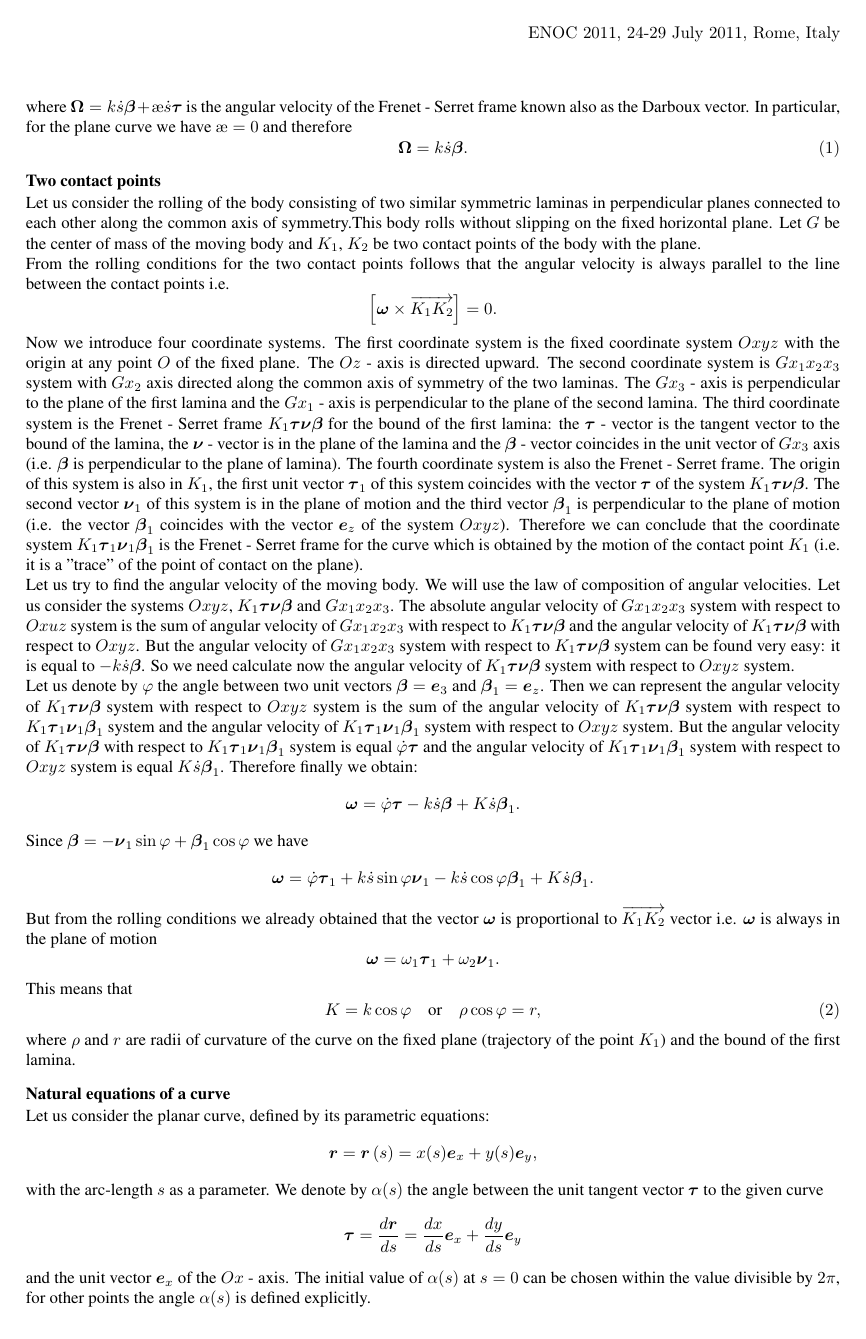
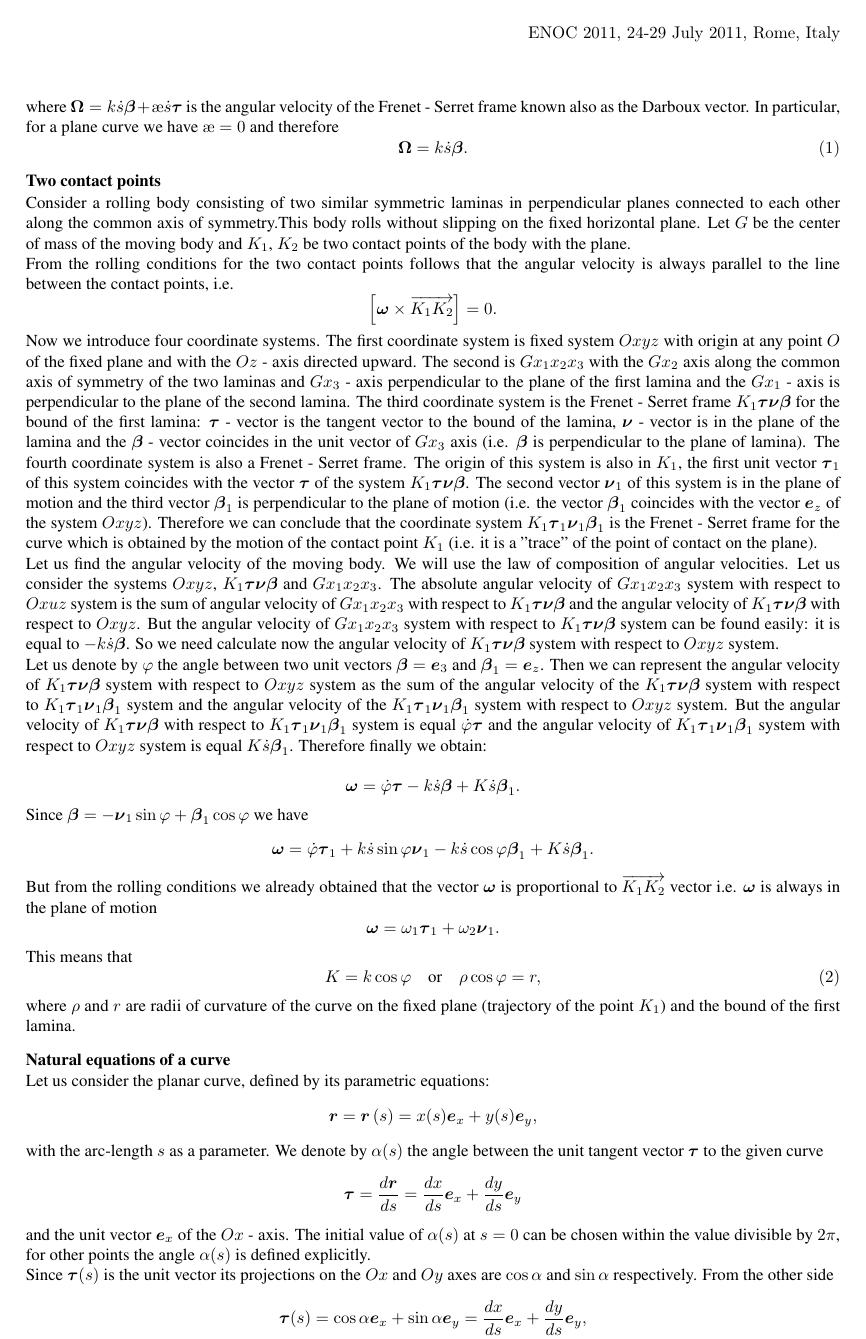
Before and after one commit to hazelnusse/Slotted-Discs, a LaTeX document (paper/ENOC2011/ENOC2011_latex_template.tex): page 2 of 6. Compiled offline with pdfLaTeX.

Commit message:
ENOC2011_latex_template.tex

```diff
--- a/paper/ENOC2011/ENOC2011_latex_template.tex
+++ b/paper/ENOC2011/ENOC2011_latex_template.tex
@@ -85,25 +87,67 @@ $$
 \frac{d\vec\nu}{dt}=\left[\vec\Omega\times\vec\nu\right],\quad
 \frac{d\vec\beta}{dt}=\left[\vec\Omega\times\vec\beta\right],
 $$
-where $\vec\Omega=k\dot{s}\vec\beta+\ae\dot{s}\vec\tau$ is the angular velocity of the Frenet - Serret frame known also as the Darboux vector. In particular, for the plane curve we have $\ae=0$ and therefore
+where $\vec\Omega=k\dot{s}\vec\beta+\ae\dot{s}\vec\tau$ is the angular velocity
+of the Frenet - Serret frame known also as the Darboux vector. In particular,
+for a plane curve we have $\ae=0$ and therefore
 $$
 \vec\Omega=k\dot{s}\vec\beta.\eqno(1)
 $$
 
 \subsection*{Two contact points}
 
-Let us consider the rolling of the body consisting of two similar symmetric laminas in perpendicular planes connected to each other along the common axis of symmetry.This body rolls without slipping on the fixed horizontal plane. Let $G$ be the center of mass of the moving body and $K_1$, $K_2$ be two contact points of the body with the plane.
+Consider a rolling body consisting of two similar symmetric laminas in perpendicular planes connected to each other along the common axis of symmetry.This body rolls without slipping on the fixed horizontal plane. Let $G$ be the center of mass of the moving body and $K_1$, $K_2$ be two contact points of the body with the plane.
 
-From the rolling conditions for the two contact points follows that the angular velocity is always parallel to the line between the contact points i.e.
+From the rolling conditions for the two contact points follows that the angular
+velocity is always parallel to the line between the contact points, i.e.
 $$
 \left[\vec\omega\times\overrightarrow{K_1K_2}\right]=0.
 $$
 
-Now we introduce four coordinate systems. The first coordinate system is the fixed coordinate system $Oxyz$ with the origin at any point $O$ of the fixed plane. The $Oz$ - axis is directed upward. The second coordinate system is $Gx_1x_2x_3$ system with $Gx_2$ axis directed along the common axis of symmetry of the two laminas. The $Gx_3$ - axis  is perpendicular to the plane of the first lamina and the $Gx_1$ - axis is perpendicular to the plane of the second lamina. The third coordinate system is the Frenet - Serret frame $K_1\vec\tau\vec\nu\vec\beta$ for the bound of the first lamina: the $\vec\tau$ - vector is the tangent vector to the bound of the lamina, the $\vec\nu$ - vector is in the plane of the lamina and the $\vec\beta$ - vector coincides in the unit vector of $Gx_3$ axis (i.e. $\vec\beta$ is perpendicular to the plane of lamina). The fourth coordinate system is also the Frenet - Serret frame. The origin of this system is also in $K_1$, the first unit vector $\vec\tau_1$ of this system coincides with the vector $\vec\tau$ of the system $K_1\vec\tau\vec\nu\vec\beta$. The second vector $\vec\nu_1$ of this system is in the plane of motion and the third vector $\vec\beta_1$ is perpendicular to the plane of motion (i.e. the vector $\vec\beta_1$ coincides with the vector $\vec e_z$ of the system $Oxyz$). Therefore we can conclude that the coordinate system $K_1\vec\tau_1\vec\nu_1\vec\beta_1$ is the Frenet - Serret frame for the curve which is obtained by the motion of the contact point $K_1$ (i.e. it is a "trace" of the point of contact on the plane).
+Now we introduce four coordinate systems. The first coordinate system is fixed
+system $Oxyz$ with origin at any point $O$ of the fixed plane and with the
+$Oz$ - axis directed upward. The second is $Gx_1x_2x_3$
+with the $Gx_2$ axis along the common axis of symmetry of the two
+laminas and $Gx_3$ - axis perpendicular to the plane of the first lamina
+and the $Gx_1$ - axis is perpendicular to the plane of the second lamina. The
+third coordinate system is the Frenet - Serret frame
+$K_1\vec\tau\vec\nu\vec\beta$ for the bound of the first lamina: $\vec\tau$
+- vector is the tangent vector to the bound of the lamina, $\vec\nu$ -
+vector is in the plane of the lamina and the $\vec\beta$ - vector coincides in
+the unit vector of $Gx_3$ axis (i.e. $\vec\beta$ is perpendicular to the plane
+of lamina). The fourth coordinate system is also a Frenet - Serret frame. The
+origin of this system is also in $K_1$, the first unit vector $\vec\tau_1$ of
+this system coincides with the vector $\vec\tau$ of the system
+$K_1\vec\tau\vec\nu\vec\beta$. The second vector $\vec\nu_1$ of this system is
+in the plane of motion and the third vector $\vec\beta_1$ is perpendicular to
+the plane of motion (i.e. the vector $\vec\beta_1$ coincides with the vector
+$\vec e_z$ of the system $Oxyz$). Therefore we can conclude that the coordinate
+system $K_1\vec\tau_1\vec\nu_1\vec\beta_1$ is the Frenet - Serret frame for the
+curve which is obtained by the motion of the contact point $K_1$ (i.e. it is a
+"trace" of the point of contact on the plane).
 
-Let us try to find the angular velocity of the moving body. We will use the law of composition of angular velocities. Let us consider the systems $Oxyz$, $K_1\vec\tau\vec\nu\vec\beta$ and $Gx_1x_2x_3$. The absolute angular velocity of $Gx_1x_2x_3$ system with respect to $Oxuz$ system is the sum of angular velocity of $Gx_1x_2x_3$ with respect to $K_1\vec\tau\vec\nu\vec\beta$ and the angular velocity of $K_1\vec\tau\vec\nu\vec\beta$ with respect to $Oxyz$. But the angular velocity of $Gx_1x_2x_3$ system with respect to $K_1\vec\tau\vec\nu\vec\beta$ system can be found very easy: it is equal to $-k\dot{s}\vec\beta$. So we need calculate now the angular velocity of $K_1\vec\tau\vec\nu\vec\beta$ system with respect to $Oxyz$ system.
+Let us find the angular velocity of the moving body. We will use the law
+of composition of angular velocities. Let us consider the systems $Oxyz$,
+$K_1\vec\tau\vec\nu\vec\beta$ and $Gx_1x_2x_3$. The absolute angular velocity
+of $Gx_1x_2x_3$ system with respect to $Oxuz$ system is the sum of angular
+velocity of $Gx_1x_2x_3$ with respect to $K_1\vec\tau\vec\nu\vec\beta$ and the
+angular velocity of $K_1\vec\tau\vec\nu\vec\beta$ with respect to $Oxyz$. But
+the angular velocity of $Gx_1x_2x_3$ system with respect to
+$K_1\vec\tau\vec\nu\vec\beta$ system can be found easily: it is equal to
+$-k\dot{s}\vec\beta$. So we need calculate now the angular velocity of
+$K_1\vec\tau\vec\nu\vec\beta$ system with respect to $Oxyz$ system.
 
-Let us denote by $\varphi$ the angle between two unit vectors $\vec\beta=\vec e_3$ and $\vec\beta_1=\vec e_z$. Then we can represent the angular velocity of $K_1\vec\tau\vec\nu\vec\beta$ system with respect to $Oxyz$ system is the sum of the angular velocity of $K_1\vec\tau\vec\nu\vec\beta$ system with respect to $K_1\vec\tau_1\vec\nu_1\vec\beta_1$ system and the angular velocity of $K_1\vec\tau_1\vec\nu_1\vec\beta_1$ system with respect to $Oxyz$ system. But the angular velocity of $K_1\vec\tau\vec\nu\vec\beta$ with respect to $K_1\vec\tau_1\vec\nu_1\vec\beta_1$ system is equal $\dot{\varphi}\vec\tau$ and the angular velocity of $K_1\vec\tau_1\vec\nu_1\vec\beta_1$ system with respect to $Oxyz$ system is equal $K\dot{s}\vec\beta_1$. Therefore finally we obtain:
+Let us denote by $\varphi$ the angle between two unit vectors $\vec\beta=\vec
+e_3$ and $\vec\beta_1=\vec e_z$. Then we can represent the angular velocity of
+$K_1\vec\tau\vec\nu\vec\beta$ system with respect to $Oxyz$ system as the sum
+of the angular velocity of the $K_1\vec\tau\vec\nu\vec\beta$ system with respect to
+$K_1\vec\tau_1\vec\nu_1\vec\beta_1$ system and the angular velocity of the
+$K_1\vec\tau_1\vec\nu_1\vec\beta_1$ system with respect to $Oxyz$ system. But
+the angular velocity of $K_1\vec\tau\vec\nu\vec\beta$ with respect to
+$K_1\vec\tau_1\vec\nu_1\vec\beta_1$ system is equal $\dot{\varphi}\vec\tau$ and
+the angular velocity of $K_1\vec\tau_1\vec\nu_1\vec\beta_1$ system with respect
+to $Oxyz$ system is equal $K\dot{s}\vec\beta_1$. Therefore finally we obtain:
+
 $$
 \vec\omega=\dot{\varphi}\vec\tau-k\dot{s}\vec\beta+K\dot{s}\vec\beta_1.
 $$
```
Also changed, not shown: paper/ENOC2011/ENOC2011_latex_template.tex (32 more changed lines).
